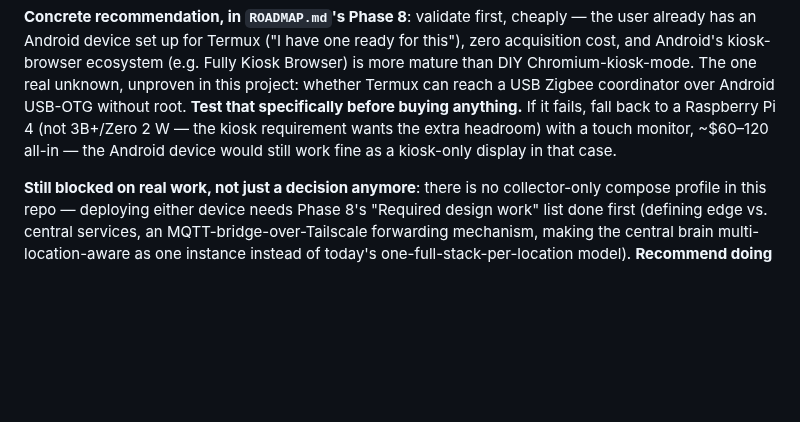
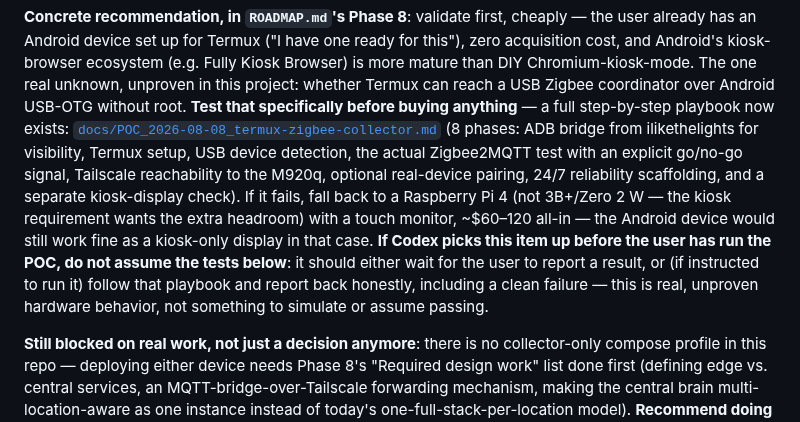
Before and after one commit to ImpressiveLLC/FaceoftheCabin, a Markdown page: docs/HANDOFF_2026-08-08_codex-fork.md, the part around the change. Rendered like a GitHub page; blank space fills up the shorter version.

```diff
--- a/docs/HANDOFF_2026-08-08_codex-fork.md
+++ b/docs/HANDOFF_2026-08-08_codex-fork.md
@@ -421,11 +421,22 @@ cheaply — the user already has an Android device set up for Termux
 kiosk-browser ecosystem (e.g. Fully Kiosk Browser) is more mature than
 DIY Chromium-kiosk-mode. The one real unknown, unproven in this project:
 whether Termux can reach a USB Zigbee coordinator over Android USB-OTG
-without root. **Test that specifically before buying anything.** If it
-fails, fall back to a Raspberry Pi 4 (not 3B+/Zero 2 W — the kiosk
-requirement wants the extra headroom) with a touch monitor, ~$60–120
-all-in — the Android device would still work fine as a kiosk-only
-display in that case.
+without root. **Test that specifically before buying anything** — a full
+step-by-step playbook now exists:
+[`docs/POC_2026-08-08_termux-zigbee-collector.md`](POC_2026-08-08_termux-zigbee-collector.md)
+(8 phases: ADB bridge from ilikethelights for visibility, Termux setup,
+USB device detection, the actual Zigbee2MQTT test with an explicit
+go/no-go signal, Tailscale reachability to the M920q, optional real-device
+pairing, 24/7 reliability scaffolding, and a separate kiosk-display
+check). If it fails, fall back to a Raspberry Pi 4 (not 3B+/Zero 2 W —
+the kiosk requirement wants the extra headroom) with a touch monitor,
+~$60–120 all-in — the Android device would still work fine as a
+kiosk-only display in that case. **If Codex picks this item up before
+the user has run the POC, do not assume the tests below**: it should
+either wait for the user to report a result, or (if instructed to run
+it) follow that playbook and report back honestly, including a clean
+failure — this is real, unproven hardware behavior, not something to
+simulate or assume passing.
 
 **Still blocked on real work, not just a decision anymore**: there is no
 collector-only compose profile in this repo — deploying either device
```
Also changed, not shown: ROADMAP.md (+5 -1 lines), docs/POC_2026-08-08_termux-zigbee-collector.md (added, +303 -0 lines).
